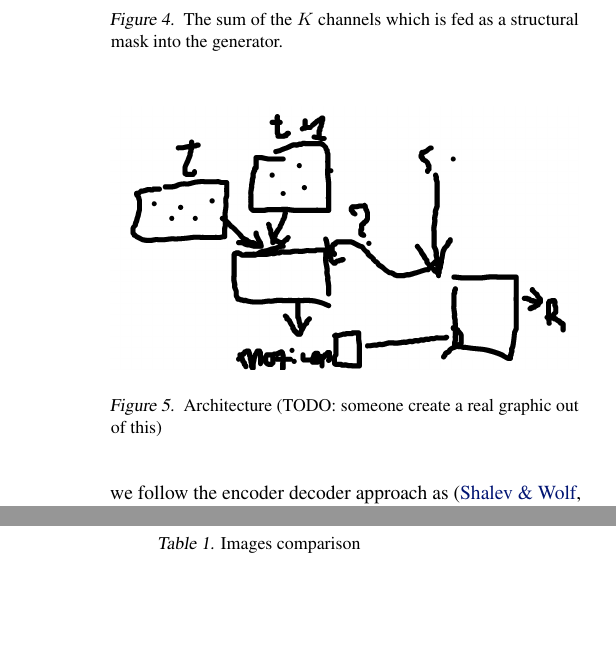
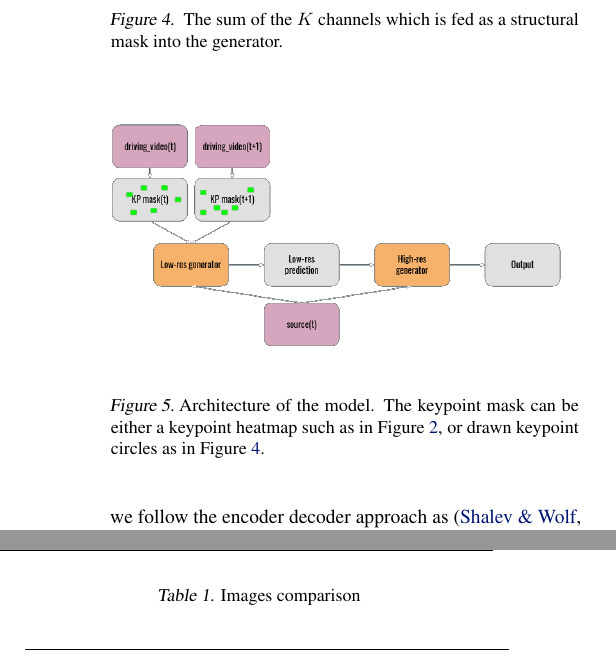
Before and after one commit to or-toledano/animation-with-keypoint-mask, a LaTeX paper (paper/animation-with-keypoint-mask.tex): two parts of the columns of page 3 of 5, joined at a grey line, cut so that both start at the same text, the shorter picture padded with empty space. Compiled offline with pdfLaTeX.

Commit message:
aesthetics

```diff
--- a/paper/animation-with-keypoint-mask.tex
+++ b/paper/animation-with-keypoint-mask.tex
@@ -234,10 +234,10 @@ which is our output mask, aka the keypoints after softmax mask.
 \begin{figure}[ht]
 \vskip 0.2in
 \begin{center}
-\centerline{\includegraphics[width=\columnwidth]{visualizations/second_meeting_pres}}
-\caption{
-Architecture (TODO: someone create a real graphic out of this)
-}
+\centerline{\includegraphics[width=\columnwidth]{visualizations/architecture}}
+\caption{Architecture of the model. The keypoint mask can be either a
+keypoint heatmap such as in Figure~\ref{mask-sum}, or drawn keypoint
+circles as in Figure~\ref{softmax-sum}.}
 \label{arch}
 \end{center}
 \vskip -0.2in
```
Also changed, not shown: paper/animation-with-keypoint-mask.pdf, paper/visualizations/architecture.png (added).
